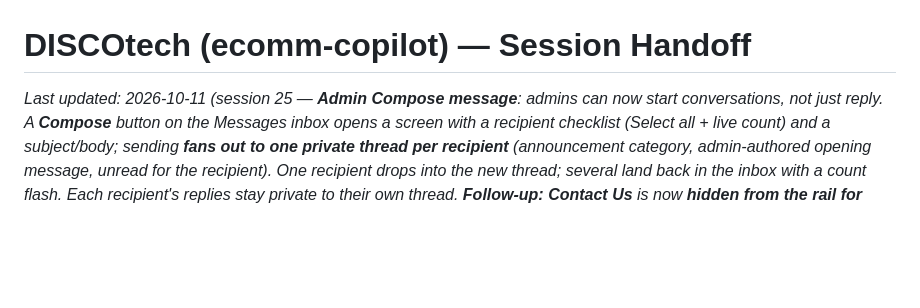
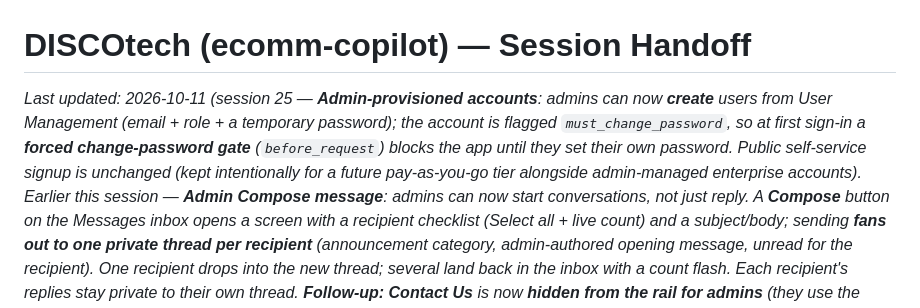
Before and after one commit to ricksauls/ecomm-copilot, a Markdown page: docs/HANDOFF.md, the part around one of its changes. Drawn GitHub-style; blank space fills up the shorter version.

```diff
--- a/docs/HANDOFF.md
+++ b/docs/HANDOFF.md
@@ -1,6 +1,11 @@
 # DISCOtech (ecomm-copilot) — Session Handoff
 
-_Last updated: 2026-10-11 (session 25 — **Admin Compose message**: admins can now *start*
+_Last updated: 2026-10-11 (session 25 — **Admin-provisioned accounts**: admins can now
+**create** users from User Management (email + role + a temporary password); the account is
+flagged `must_change_password`, so at first sign-in a **forced change-password gate**
+(`before_request`) blocks the app until they set their own password. Public self-service signup
+is unchanged (kept intentionally for a future pay-as-you-go tier alongside admin-managed
+enterprise accounts). Earlier this session — **Admin Compose message**: admins can now *start*
 conversations, not just reply. A **Compose** button on the Messages inbox opens a screen with a
 recipient checklist (Select all + live count) and a subject/body; sending **fans out to one
 private thread per recipient** (announcement category, admin-authored opening message, unread
```
Also changed, not shown: other parts of docs/HANDOFF.md (+51 -0 lines).
